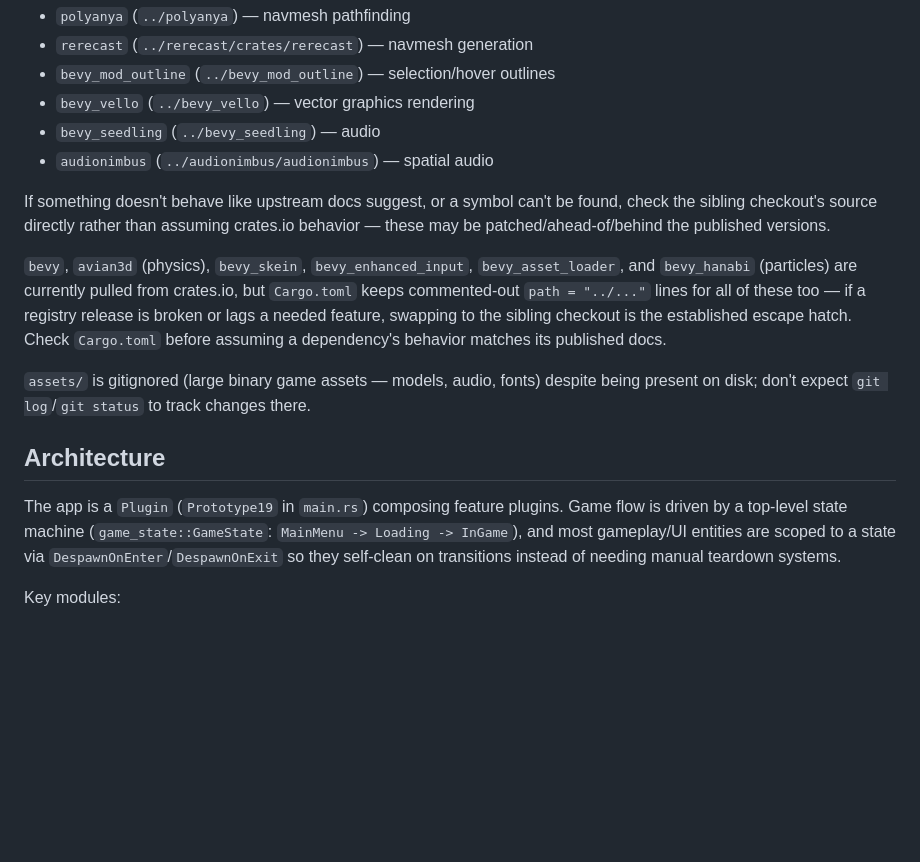
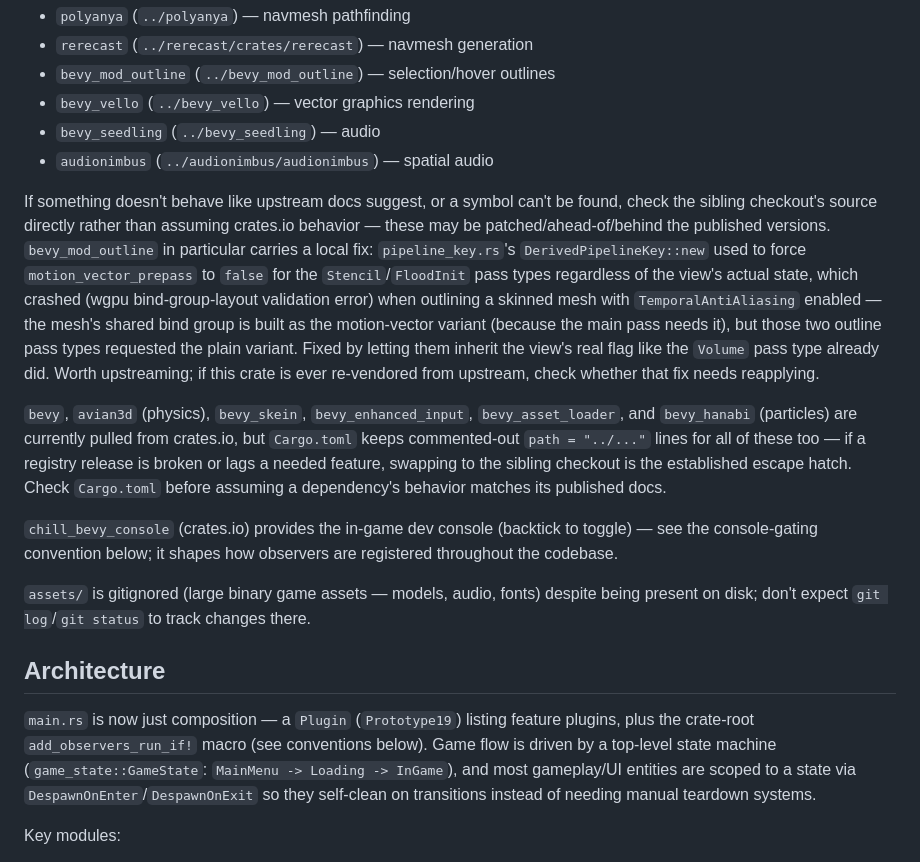
Before and after one commit to nchashch/p19, a Markdown page: CLAUDE.md, the part around one of its changes. Drawn GitHub-style; blank space fills up the shorter version.

```diff
--- a/CLAUDE.md
+++ b/CLAUDE.md
@@ -31,15 +31,17 @@ Several dependencies are **not** pulled from crates.io — they're path-dependen
 - `bevy_seedling` (`../bevy_seedling`) — audio
 - `audionimbus` (`../audionimbus/audionimbus`) — spatial audio
 
-If something doesn't behave like upstream docs suggest, or a symbol can't be found, check the sibling checkout's source directly rather than assuming crates.io behavior — these may be patched/ahead-of/behind the published versions.
+If something doesn't behave like upstream docs suggest, or a symbol can't be found, check the sibling checkout's source directly rather than assuming crates.io behavior — these may be patched/ahead-of/behind the published versions. `bevy_mod_outline` in particular carries a local fix: `pipeline_key.rs`'s `DerivedPipelineKey::new` used to force `motion_vector_prepass` to `false` for the `Stencil`/`FloodInit` pass types regardless of the view's actual state, which crashed (wgpu bind-group-layout validation error) when outlining a skinned mesh with `TemporalAntiAliasing` enabled — the mesh's shared bind group is built as the motion-vector variant (because the main pass needs it), but those two outline pass types requested the plain variant. Fixed by letting them inherit the view's real flag like the `Volume` pass type already did. Worth upstreaming; if this crate is ever re-vendored from upstream, check whether that fix needs reapplying.
 
 `bevy`, `avian3d` (physics), `bevy_skein`, `bevy_enhanced_input`, `bevy_asset_loader`, and `bevy_hanabi` (particles) are currently pulled from crates.io, but `Cargo.toml` keeps commented-out `path = "../..."` lines for all of these too — if a registry release is broken or lags a needed feature, swapping to the sibling checkout is the established escape hatch. Check `Cargo.toml` before assuming a dependency's behavior matches its published docs.
+
+`chill_bevy_console` (crates.io) provides the in-game dev console (backtick to toggle) — see the console-gating convention below; it shapes how observers are registered throughout the codebase.
 
 `assets/` is gitignored (large binary game assets — models, audio, fonts) despite being present on disk; don't expect `git log`/`git status` to track changes there.
 
 ## Architecture
 
-The app is a `Plugin` (`Prototype19` in `main.rs`) composing feature plugins. Game flow is driven by a top-level state machine (`game_state::GameState`: `MainMenu -> Loading -> InGame`), and most gameplay/UI entities are scoped to a state via `DespawnOnEnter`/`DespawnOnExit` so they self-clean on transitions instead of needing manual teardown systems.
+`main.rs` is now just composition — a `Plugin` (`Prototype19`) listing feature plugins, plus the crate-root `add_observers_run_if!` macro (see conventions below). Game flow is driven by a top-level state machine (`game_state::GameState`: `MainMenu -> Loading -> InGame`), and most gameplay/UI entities are scoped to a state via `DespawnOnEnter`/`DespawnOnExit` so they self-clean on transitions instead of needing manual teardown systems.
 
 Key modules:
 
```
Also changed, not shown: other parts of CLAUDE.md (+18 -11 lines).
